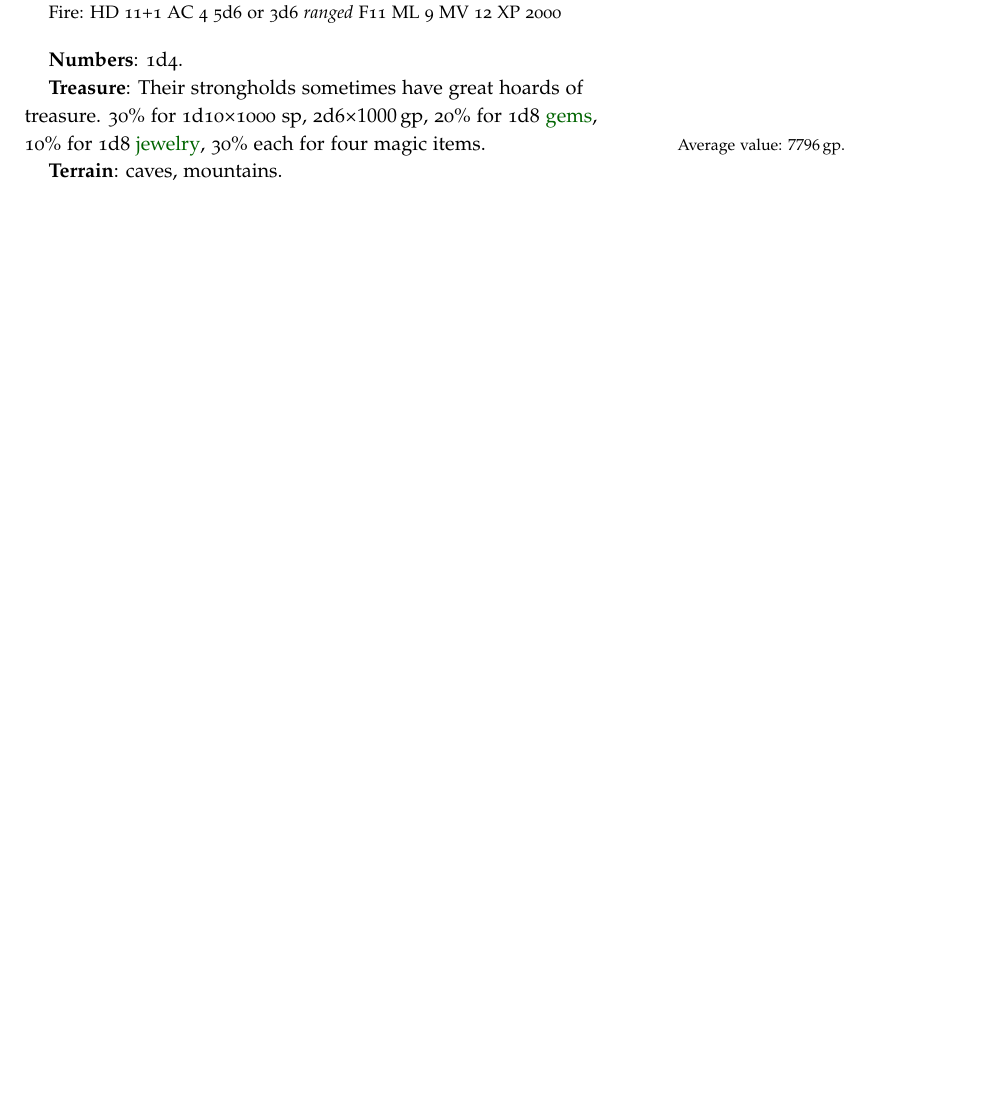
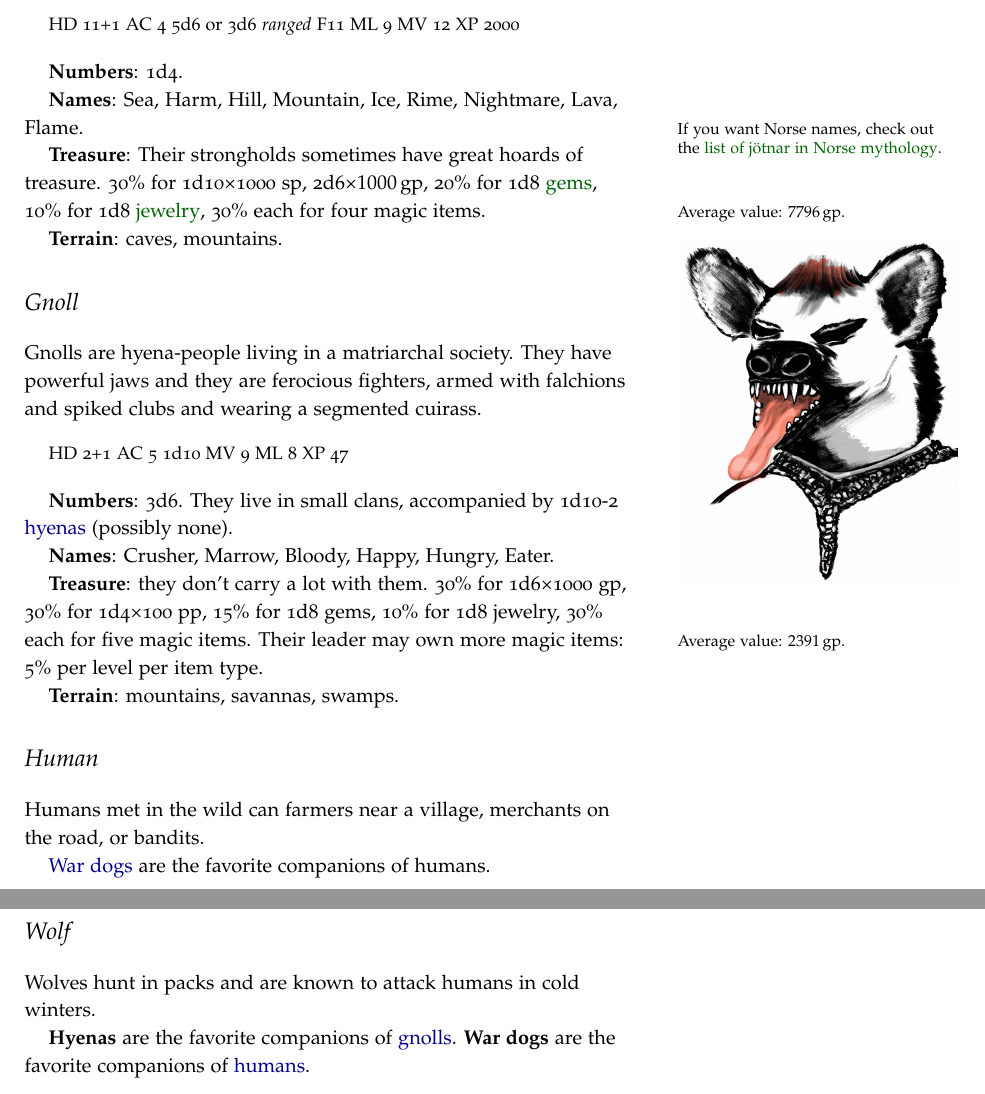
Before and after one commit to kensanata/halberdsnhelmets, a LaTeX book (Halberds and Helmets/Halberds-and-Helmets-Ref-Guide.ltx): part of page 25 of 31 before the commit and two parts of pages 25 and 28 of 32 after it, the two joined at a grey line, cut so that both start at the same text, the shorter picture padded with empty space. Compiled offline with pdfLaTeX.

Commit message:
Added gnolls.

```diff
--- a/Halberds and Helmets/Halberds-and-Helmets-Ref-Guide.ltx
+++ b/Halberds and Helmets/Halberds-and-Helmets-Ref-Guide.ltx
@@ -1936,8 +1941,15 @@ swords and magic armor for the armies down below.
-  Frost: HD 10+1 AC 4 4d6 or 3d6 \emph{ranged} F10 ML 9 MV 12 XP 1700; spells\\
-  Fire: HD 11+1 AC 4 5d6 or 3d6 \emph{ranged} F11 ML 9 MV 12 XP 2000
+swords and enchanted suits of armor for the armies down below.
+
+\begin{quote}
+  HD 11+1 AC 4 5d6 or 3d6 \emph{ranged} F11 ML 9 MV 12 XP 2000
 \end{quote}
 
 \textbf{Numbers}: 1d4.
+
+\textbf{Names}: Sea, Harm, Hill, Mountain, Ice, Rime, Nightmare, Lava,
+Flame.\marginnote{If you want Norse names, check out the
+  \href{https://en.wikipedia.org/wiki/List_of_j\%C3\%B6tnar_in_Norse_mythology}{list
+    of jötnar in Norse mythology}.}
 
 \textbf{Treasure}: Their strongholds sometimes have great hoards of
 treasure. 30\% for 1d10×1000 sp, 2d6×\SI{1000}{gp}, 20\% for 1d8
@@ -1947,6 +1959,51 @@ magic items.\marginnote{Average value: \SI{7796}{gp}.}
 % 0.3*5.5*100 + 7000 + 0.2*4.5*176 + 0.1*4.5*1050
 
 \textbf{Terrain}: caves, mountains.
+
+
+
+\section{Gnoll}
+\label{sec:gnoll}
+\index{Gnoll}
+\mountains{Gnoll}
+\savannas{Gnoll}
+\swamps{Gnoll}
+\begin{marginfigure}
+  \includegraphics{Gnoll.jpg}
+\end{marginfigure}
+
+Gnolls are hyena-people living in a matriarchal society. They have
+powerful jaws and they are ferocious fighters, armed with falchions
+and spiked clubs and wearing a segmented cuirass.
+
+\begin{quote}
+HD 2+1 AC 5 1d10 MV 9 ML 8 XP 47
+\end{quote}
+
+\textbf{Numbers}: 3d6. They live in small clans, accompanied by 1d10-2
+\hyperref[sec:wolf]{hyenas} (possibly none).
+
+\textbf{Names}: Crusher, Marrow, Bloody, Happy, Hungry, Eater.
+
+\textbf{Treasure}: they don't carry a lot with them. 30\% for 1d6×1000
+gp, 30\% for 1d4×100 pp, 15\% for 1d8 gems, 10\% for 1d8 jewelry, 30\%
+each for five magic items.\marginnote{Average value: \SI{2391}{gp}.}
+% 0.3*3.5*1000 + 0.3*2.5*1000 + 0.15*4.5*176 + 0.1*4.5*1050
+Their leader may own more magic items: 5\%
+per level per item type.
+
+\textbf{Terrain}: mountains, savannas, swamps.
+
+
+
+\section{Human}
+\label{sec:human}
+\index{Human}
+
+Humans met in the wild can farmers near a village, merchants on the
+road, or bandits.
+
+\hyperref[sec:wolf]{War dogs} are the favorite companions of humans.
 
 
 
@@ -2153,6 +2210,18 @@ HD 5 AC 7 1d8 F3 MV 15 ML 8 XP 200
 \textbf{Terrain}: caves, deserts, forests, jungles, mountains, ruins,
 savannas, swamps.
 
+
+
+\section{Wolf}
+\label{sec:wolf}
+\index{Wolf}
+\index{Hyena|see {Wolf}}
+\index{Dog|see {Wolf}}
+
+Wolves hunt in packs and are known to attack humans in cold winters.
+
+\textbf{Hyenas} are the favorite companions of \hyperref[sec:gnoll]{gnolls}.
+\textbf{War dogs} are the favorite companions of \hyperref[sec:human]{humans}.
 
 
 
```
Also changed, not shown: Hellebarden und Helme/graphics/Gnoll.jpg (added), Halberds and Helmets/Halberds-and-Helmets-Ref-Guide.ltx (33 more changed lines).
